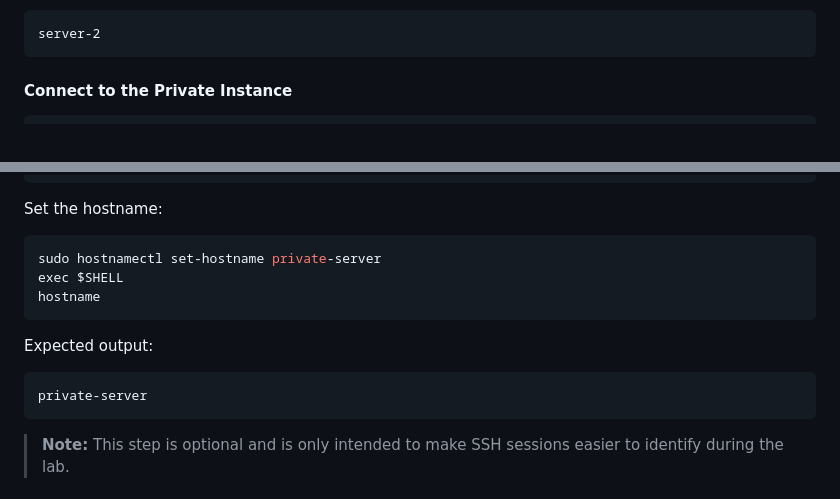
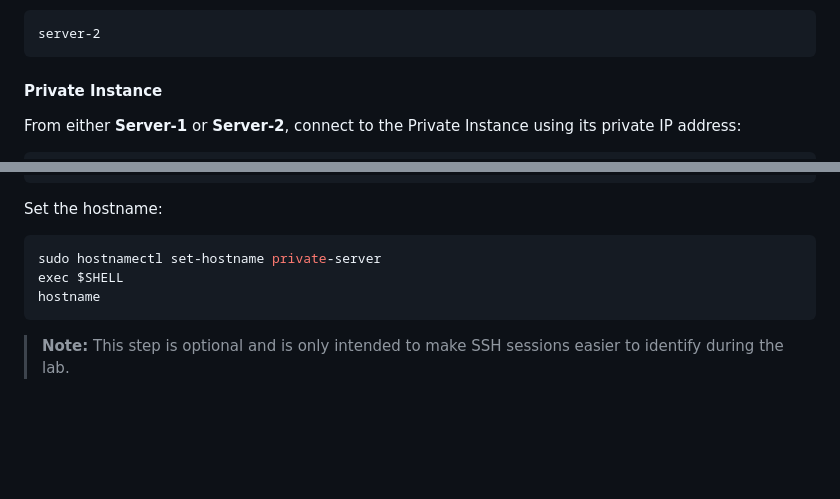
Before and after one commit to hepapi/tutorials, a Markdown page: AWS/Session-3-VPC-Advanced/Readme.md, 2 parts joined by grey strips. Drawn GitHub-style; blank space fills up the shorter version.

````diff
--- a/AWS/Session-3-VPC-Advanced/Readme.md
+++ b/AWS/Session-3-VPC-Advanced/Readme.md
@@ -265,6 +265,8 @@ Expected output:
 server-2
 ```
 
-#### Connect to the Private Instance
+#### Private Instance
+
+From either **Server-1** or **Server-2**, connect to the Private Instance using its private IP address:
 
 ```bash
@@ -277,12 +279,6 @@ Set the hostname:
 sudo hostnamectl set-hostname private-server
 exec $SHELL
 hostname
-```
-
-Expected output:
-
-```text
-private-server
 ```
 
 > **Note:** This step is optional and is only intended to make SSH sessions easier to identify during the lab.
````
Also changed, not shown: other parts of AWS/Session-3-VPC-Advanced/Readme.md (+1 -1 lines).
